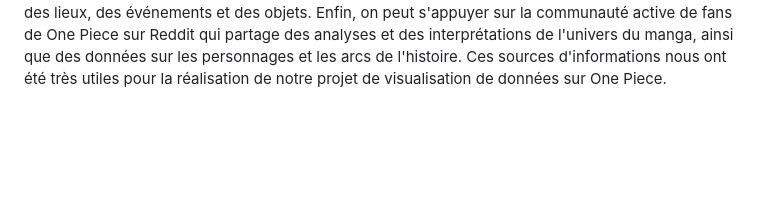
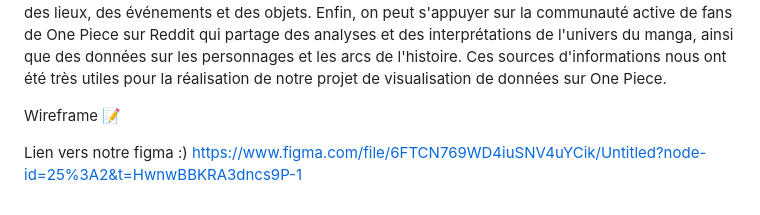
Before and after one commit to penber/VisualDon-Projet-One-Piece, a Markdown page: README.md, the part around the change. GitHub-like rendering; blank space fills up the shorter version.

Commit message:
Wireframe
Lien de notre wireframe sur figma : https://www.figma.com/file/6FTCN769WD4iuSNV4uYCik/Untitled?node-id=25%3A2&t=HwnwBBKRA3dncs9P-1

```diff
--- a/README.md
+++ b/README.md
@@ -29,3 +29,8 @@ Référence 🔎
 
 
 Pour notre projet, on a pu trouver des données similaires sur Kaggle, un site qui propose une multitude de datasets sur différents sujets, dont One Piece. Ces données ont été collectées et analysées par des fans de la série, ce qui en fait une source fiable et pertinente pour notre projet de visualisation de données. On peut également se référer à One Piece Wiki, un site qui fournit une mine d'informations sur l'univers du manga, y compris des descriptions détaillées des personnages, des lieux, des événements et des objets. Enfin, on peut s'appuyer sur la communauté active de fans de One Piece sur Reddit qui partage des analyses et des interprétations de l'univers du manga, ainsi que des données sur les personnages et les arcs de l'histoire. Ces sources d'informations nous ont été très utiles pour la réalisation de notre projet de visualisation de données sur One Piece.
+
+
+Wireframe 📝
+
+Lien vers notre figma :) https://www.figma.com/file/6FTCN769WD4iuSNV4uYCik/Untitled?node-id=25%3A2&t=HwnwBBKRA3dncs9P-1
```
